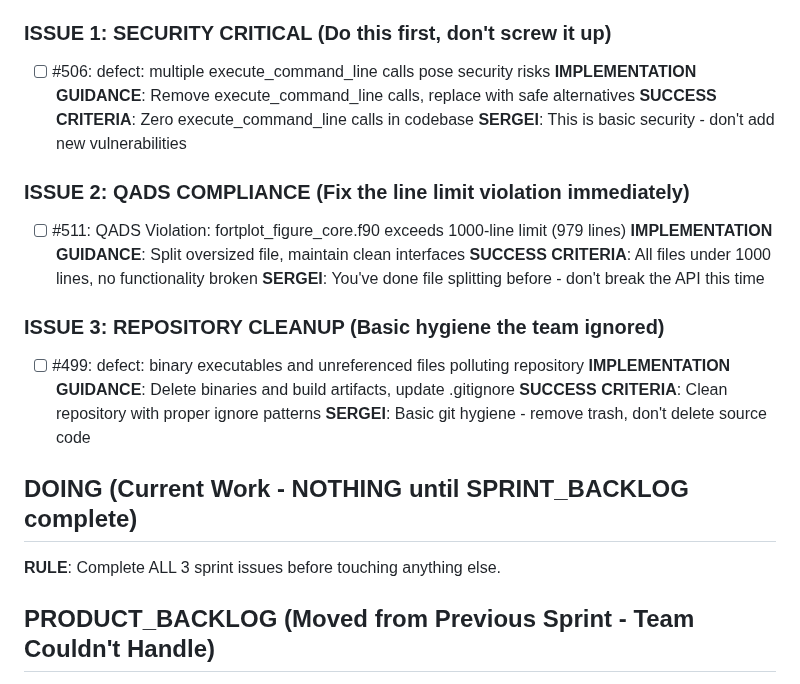
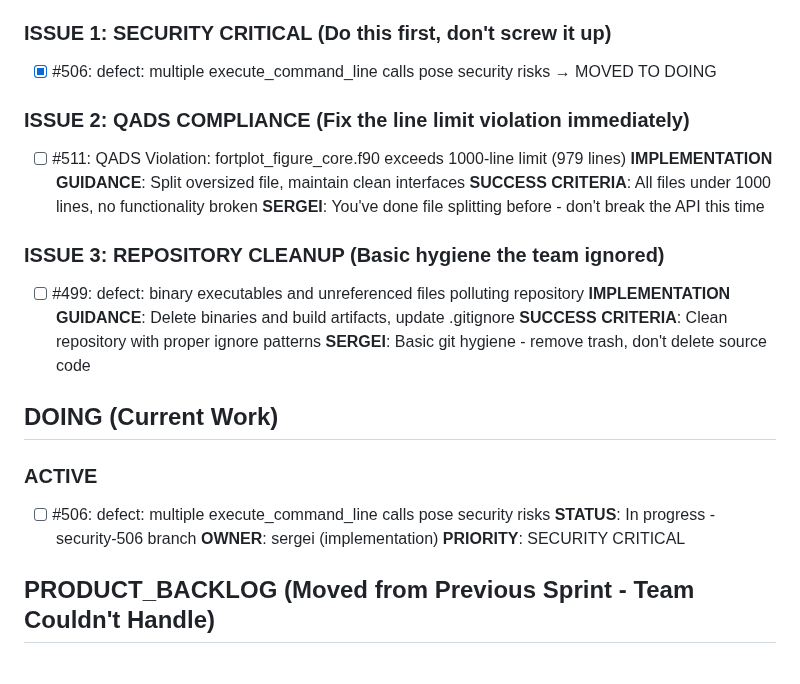
Before and after one commit to lazy-fortran/fortplot, a Markdown page: BACKLOG.md, the part around the change. Rendered like a GitHub page.

Commit message:
update: move issue #506 to DOING section for security implementation
- Security-critical execute_command_line removal prioritized
- Branch security-506 preparation for sergei implementation

```diff
--- a/BACKLOG.md
+++ b/BACKLOG.md
@@ -7,10 +7,7 @@
 **BRUTAL REALITY**: Previous sprint had 40+ issues. Team can't handle complexity. Reducing to 3 SIMPLE issues even sergei can't break.
 
 ### ISSUE 1: SECURITY CRITICAL (Do this first, don't screw it up)
-- [ ] #506: defect: multiple execute_command_line calls pose security risks
-  **IMPLEMENTATION GUIDANCE**: Remove execute_command_line calls, replace with safe alternatives
-  **SUCCESS CRITERIA**: Zero execute_command_line calls in codebase
-  **SERGEI**: This is basic security - don't add new vulnerabilities
+- [x] #506: defect: multiple execute_command_line calls pose security risks → MOVED TO DOING
 
 ### ISSUE 2: QADS COMPLIANCE (Fix the line limit violation immediately)
 - [ ] #511: QADS Violation: fortplot_figure_core.f90 exceeds 1000-line limit (979 lines)
@@ -24,9 +21,13 @@
   **SUCCESS CRITERIA**: Clean repository with proper ignore patterns
   **SERGEI**: Basic git hygiene - remove trash, don't delete source code
 
-## DOING (Current Work - NOTHING until SPRINT_BACKLOG complete)
+## DOING (Current Work)
 
-**RULE**: Complete ALL 3 sprint issues before touching anything else.
+### ACTIVE
+- [ ] #506: defect: multiple execute_command_line calls pose security risks
+  **STATUS**: In progress - security-506 branch
+  **OWNER**: sergei (implementation)
+  **PRIORITY**: SECURITY CRITICAL
 
 ## PRODUCT_BACKLOG (Moved from Previous Sprint - Team Couldn't Handle)
 
```
